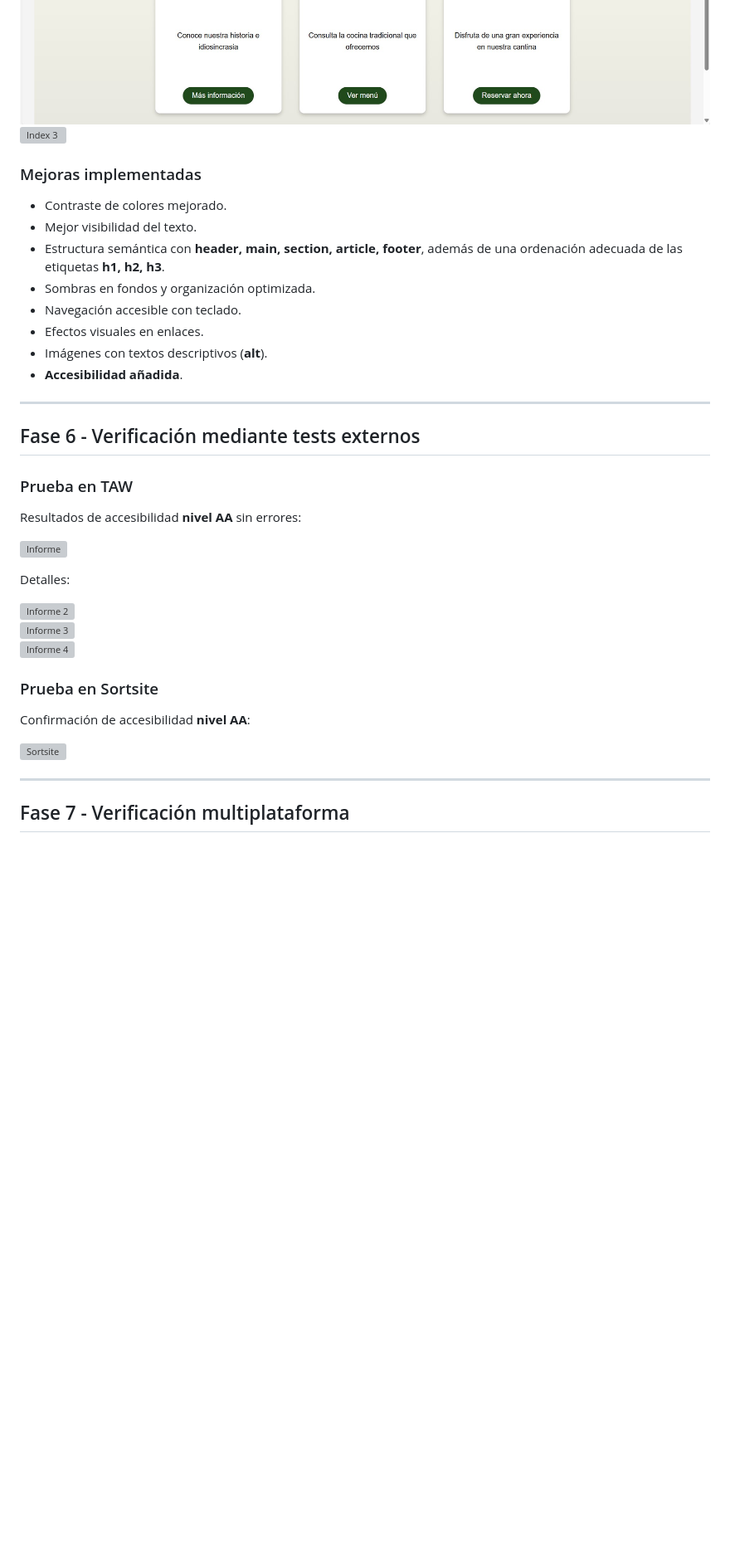
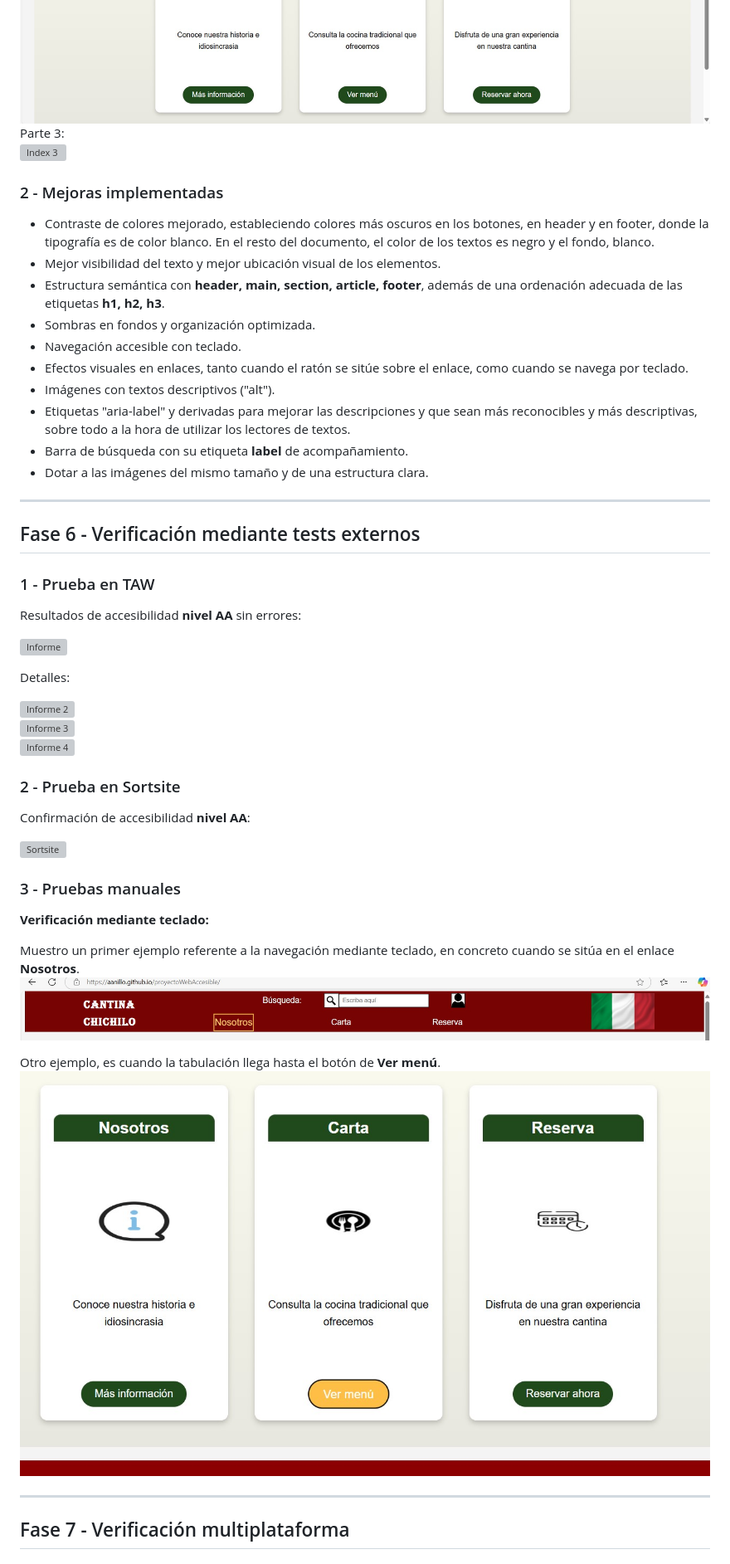
Before and after one commit to aanillo/proyectoWebAccesible, a Markdown page: README.md, the part around the change printed below. Shown: that part at 83% size. Drawn GitHub-style; pictures changed too: img/teclado1.jpg (added), img/teclado2.jpg (added); blank space fills up the shorter version; grey boxes are pictures that could not be loaded.

```diff
--- a/README.md
+++ b/README.md
@@ -115,21 +214,26 @@ Dado que la web original tiene demasiados problemas, se ha decidido reconstruir
 ![Index 2](img/index2.jpg)
+Parte 3:
+\
 ![Index 3](img/index3.jpg)
 
-### Mejoras implementadas
-- Contraste de colores mejorado.
-- Mejor visibilidad del texto.
+
+### 2 - Mejoras implementadas
+- Contraste de colores mejorado, estableciendo colores más oscuros en los botones, en header y en footer, donde la tipografía es de color blanco. En el resto del documento, el color de los textos es negro y el fondo, blanco.
+- Mejor visibilidad del texto y mejor ubicación visual de los elementos.
 - Estructura semántica con **header, main, section, article, footer**, además de una ordenación adecuada de las etiquetas **h1, h2, h3**.
 - Sombras en fondos y organización optimizada.
 - Navegación accesible con teclado.
-- Efectos visuales en enlaces.
-- Imágenes con textos descriptivos (**alt**).
-- **Accesibilidad añadida**.
+- Efectos visuales en enlaces, tanto cuando el ratón se sitúe sobre el enlace, como cuando se navega por teclado.
+- Imágenes con textos descriptivos ("alt").
+- Etiquetas "aria-label" y derivadas para mejorar las descripciones y que sean más reconocibles y más descriptivas, sobre todo a la hora de utilizar los lectores de textos.
+- Barra de búsqueda con su etiqueta **label** de acompañamiento.
+- Dotar a las imágenes del mismo tamaño y de una estructura clara.
 
 ---
 
 ## Fase 6 - Verificación mediante tests externos
 
-### Prueba en TAW
+### 1 - Prueba en TAW
 
 Resultados de accesibilidad **nivel AA** sin errores:
 
@@ -141,12 +245,25 @@ Detalles:
 ![Informe 3](taw/informe3.jpg)
 ![Informe 4](taw/informe4.jpg)
 
-### Prueba en Sortsite
+### 2 - Prueba en Sortsite
 
 Confirmación de accesibilidad **nivel AA**:
 
 ![Sortsite](taw/sortsite.jpg)
 
+
+### 3 - Pruebas manuales
+
+**Verificación mediante teclado:**
+
+Muestro un primer ejemplo referente a la navegación mediante teclado, en concreto cuando se sitúa en el enlace **Nosotros**.
+\
+![Verificación teclado](img/teclado1.jpg)
+
+Otro ejemplo, es cuando la tabulación llega hasta el botón de **Ver menú**.
+\
+![Verificación teclado](img/teclado2.jpg)
+
 ---
 
 ## Fase 7 - Verificación multiplataforma
```
Also changed, not shown: other parts of README.md (+135 -13 lines), img/portada.jpg (added), img/seo3.jpg (added).
